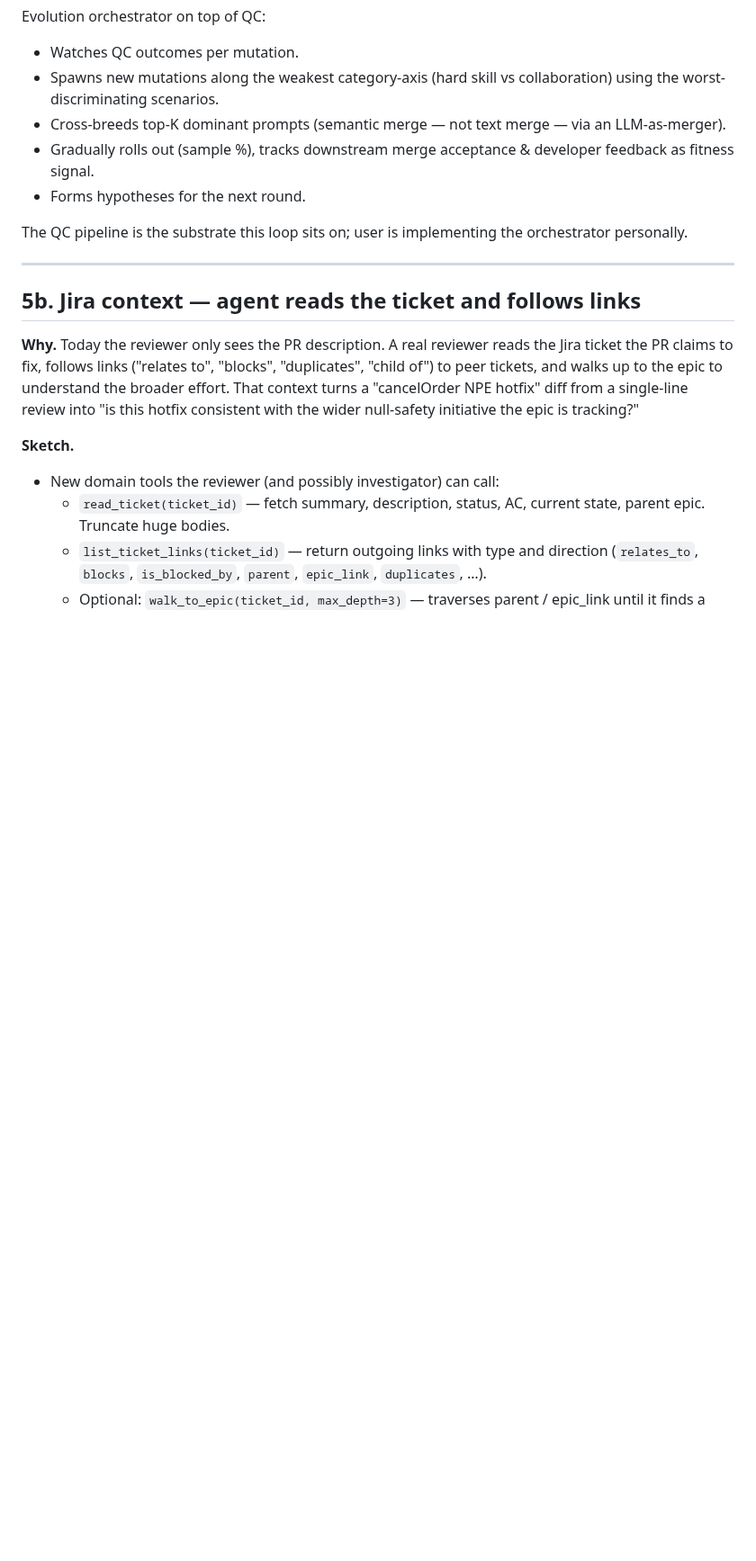
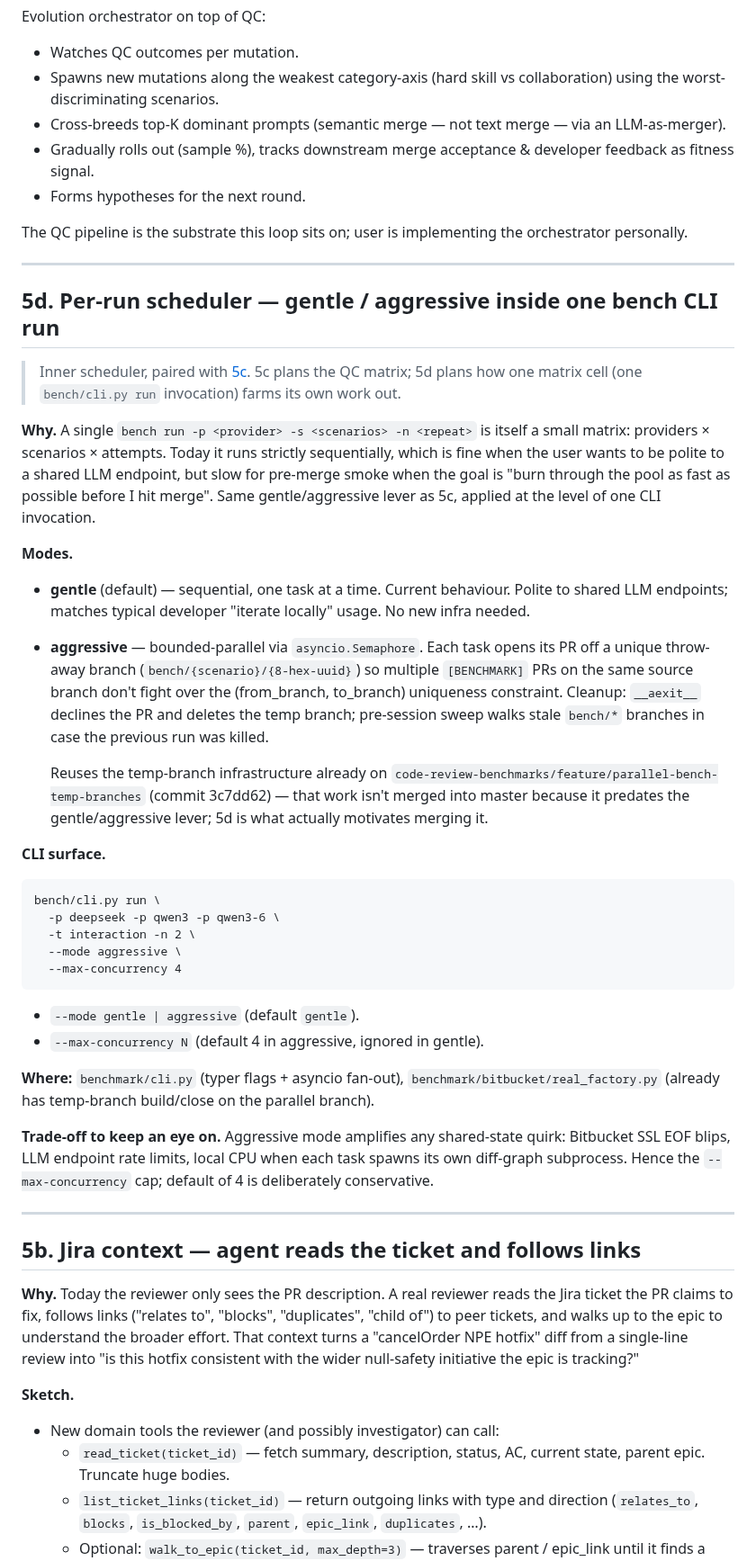
Before and after one commit to andreyzebin/diff-graph, a Markdown page: TODO.md, the part around one of its changes. Shown at 90% size. GitHub-like rendering; blank space fills up the shorter version.

Commit message:
TODO 5c/5d: split outer (QC pipeline) and inner (per-run) schedulers
5c was already labelled "gentle/aggressive scheduler" but described
only the outer scheduler across generations and mutations. The same
lever needs to exist at the level of one bench CLI invocation
(provider × scenario × attempt fan-out) — that's 5d.

5c re-titled to clarify it's the outer/QC-pipeline scheduler and
gets a back-pointer to 5d. 5d added: gentle = sequential (today),
aggressive = bounded-parallel via temp-branch PRs, reusing the
infra already on feature/parallel-bench-temp-branches in the bench
repo.

Co-Authored-By: Claude Opus 4.7 (1M context) <noreply@anthropic.com>

````diff
--- a/TODO.md
+++ b/TODO.md
@@ -608,6 +620,62 @@ Evolution orchestrator on top of QC:
 
 The QC pipeline is the substrate this loop sits on; user is
 implementing the orchestrator personally.
+
+---
+
+## 5d. Per-run scheduler — gentle / aggressive inside one bench CLI run
+
+> Inner scheduler, paired with [5c](#5c-pre-deploy-qc-pipeline--outer-scheduler-across-generations-and-mutations).
+> 5c plans the QC matrix; 5d plans how one matrix cell (one
+> `bench/cli.py run` invocation) farms its own work out.
+
+**Why.** A single `bench run -p <provider> -s <scenarios> -n <repeat>`
+is itself a small matrix: providers × scenarios × attempts. Today it
+runs strictly sequentially, which is fine when the user wants to be
+polite to a shared LLM endpoint, but slow for pre-merge smoke when
+the goal is "burn through the pool as fast as possible before I hit
+merge". Same gentle/aggressive lever as 5c, applied at the level of
+one CLI invocation.
+
+**Modes.**
+- **gentle** (default) — sequential, one task at a time. Current
+  behaviour. Polite to shared LLM endpoints; matches typical
+  developer "iterate locally" usage. No new infra needed.
+- **aggressive** — bounded-parallel via `asyncio.Semaphore`. Each
+  task opens its PR off a unique throw-away branch
+  (`bench/{scenario}/{8-hex-uuid}`) so multiple `[BENCHMARK]` PRs
+  on the same source branch don't fight over the (from_branch,
+  to_branch) uniqueness constraint. Cleanup: `__aexit__` declines
+  the PR and deletes the temp branch; pre-session sweep walks
+  stale `bench/*` branches in case the previous run was killed.
+
+  Reuses the temp-branch infrastructure already on
+  `code-review-benchmarks/feature/parallel-bench-temp-branches`
+  (commit 3c7dd62) — that work isn't merged into master because
+  it predates the gentle/aggressive lever; 5d is what actually
+  motivates merging it.
+
+**CLI surface.**
+```
+bench/cli.py run \
+  -p deepseek -p qwen3 -p qwen3-6 \
+  -t interaction -n 2 \
+  --mode aggressive \
+  --max-concurrency 4
+```
+- `--mode gentle | aggressive` (default `gentle`).
+- `--max-concurrency N` (default 4 in aggressive, ignored in
+  gentle).
+
+**Where:** `benchmark/cli.py` (typer flags + asyncio fan-out),
+`benchmark/bitbucket/real_factory.py` (already has temp-branch
+build/close on the parallel branch).
+
+**Trade-off to keep an eye on.** Aggressive mode amplifies any
+shared-state quirk: Bitbucket SSL EOF blips, LLM endpoint rate
+limits, local CPU when each task spawns its own diff-graph
+subprocess. Hence the `--max-concurrency` cap; default of 4 is
+deliberately conservative.
 
 ---
 
````
Also changed, not shown: other parts of TODO.md (+13 -1 lines).
